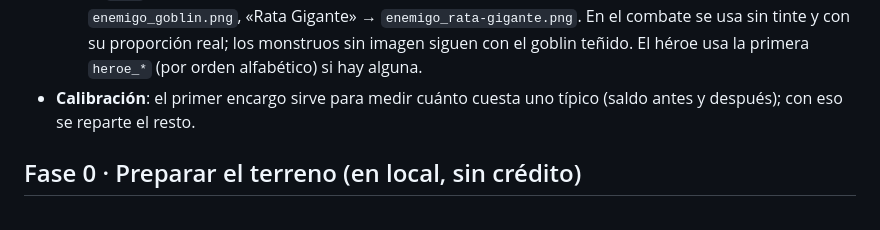
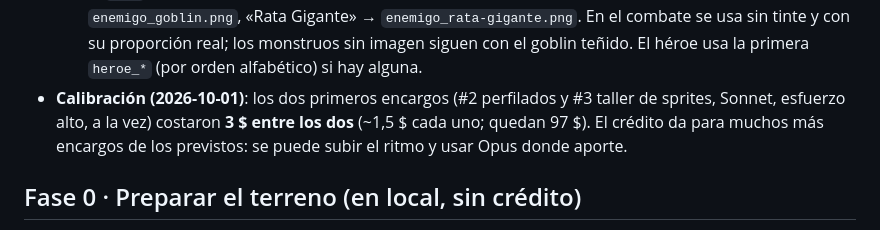
Before and after one commit to harmondez/easy_hero, a Markdown page: docs/produccion-nube.md, the part around the change. Rendered like a GitHub page.

Commit message:
Producción en la nube: resultado de la calibración (3 $ por dos encargos)
Co-Authored-By: Claude Opus 5.5 <noreply@anthropic.com>

```diff
--- a/docs/produccion-nube.md
+++ b/docs/produccion-nube.md
@@ -48,8 +48,9 @@ Circuito probado de punta a punta con el PR #1 (2026-10-01): pruebas en verde, v
   4. El `<id>` de un enemigo es el **nombre base** del monstruo sin tildes y con guiones: «Goblin» → `enemigo_goblin.png`,
      «Rata Gigante» → `enemigo_rata-gigante.png`. En el combate se usa sin tinte y con su proporción real; los monstruos sin imagen
      siguen con el goblin teñido. El héroe usa la primera `heroe_*` (por orden alfabético) si hay alguna.
-- **Calibración**: el primer encargo sirve para medir cuánto cuesta uno típico (saldo antes y después);
-  con eso se reparte el resto.
+- **Calibración (2026-10-01)**: los dos primeros encargos (#2 perfilados y #3 taller de sprites, Sonnet, esfuerzo
+  alto, a la vez) costaron **3 $ entre los dos** (~1,5 $ cada uno; quedan 97 $). El crédito da para muchos más
+  encargos de los previstos: se puede subir el ritmo y usar Opus donde aporte.
 
 ## Fase 0 · Preparar el terreno (en local, sin crédito)
 
```
